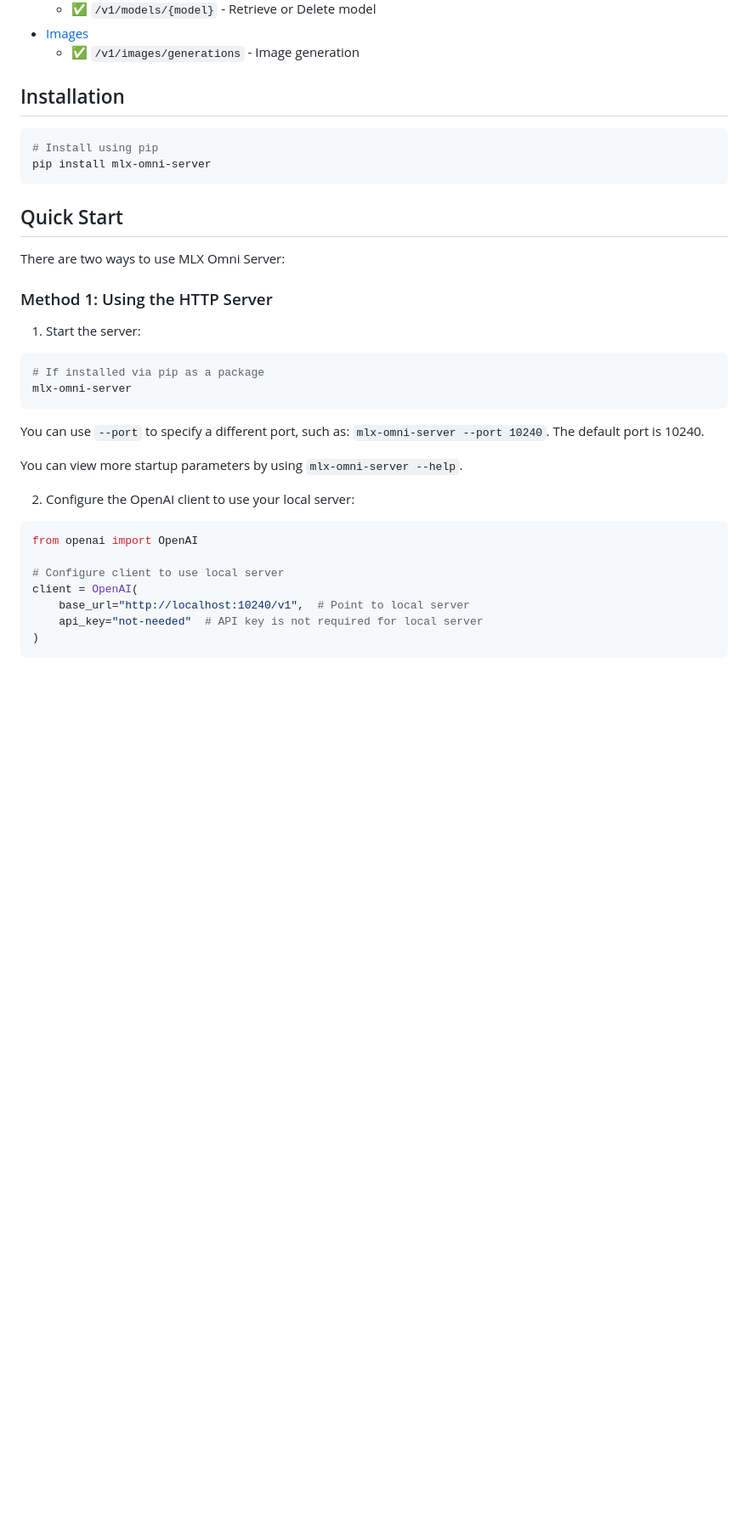
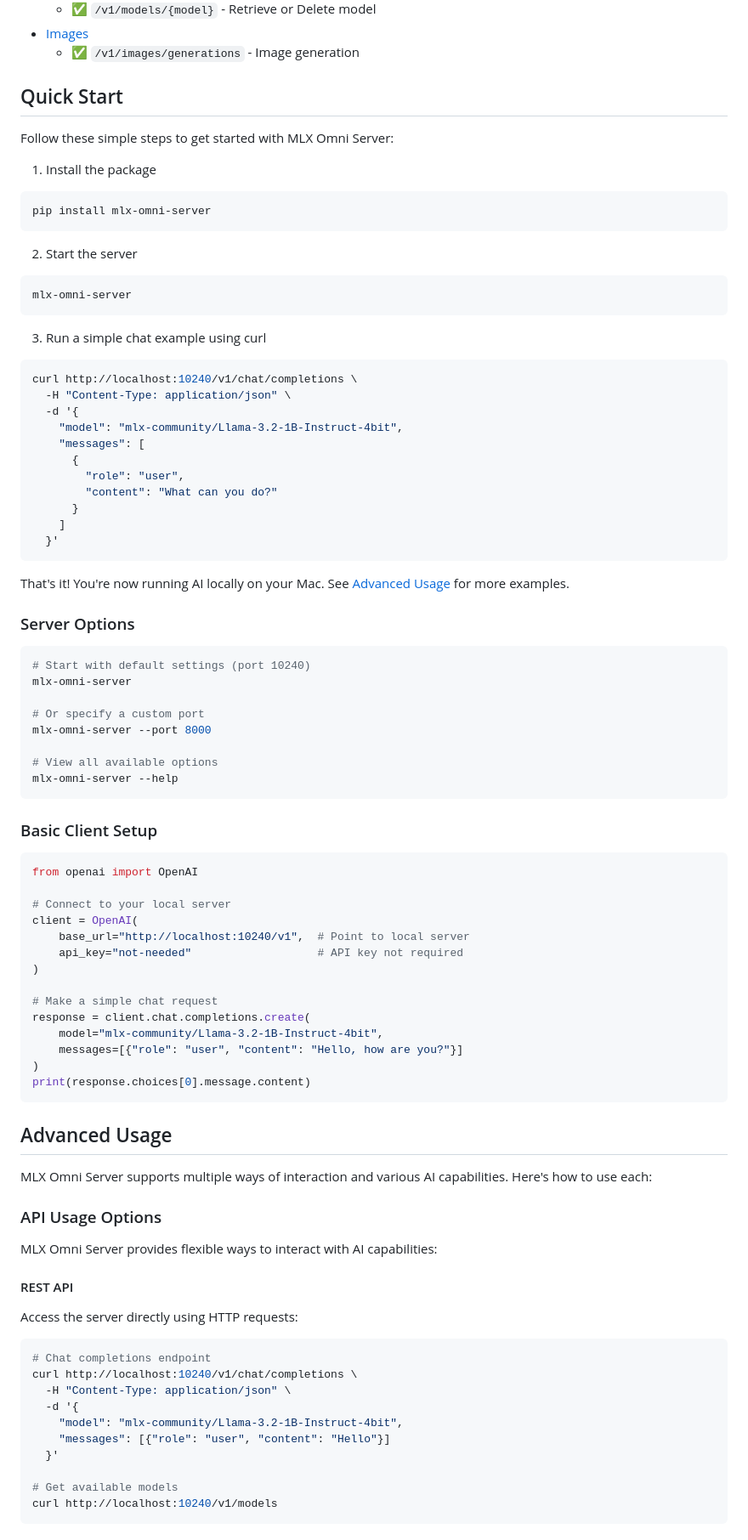
Before and after one commit to zhutao100/mlx-omni-server, a Markdown page: README.md, the part around the change printed below. Shown: that part at 85% size. Drawn GitHub-style; blank space fills up the shorter version.

````diff
--- a/README.md
+++ b/README.md
@@ -38,36 +38,96 @@ The server implements OpenAI-compatible endpoints:
 - [Images](https://platform.openai.com/docs/api-reference/images)
     - ✅ `/v1/images/generations` - Image generation
 
-## Installation
+
+
+## Quick Start
+
+Follow these simple steps to get started with MLX Omni Server:
+
+1. Install the package
 
 ```bash
-# Install using pip
 pip install mlx-omni-server
 ```
 
-## Quick Start
-
-There are two ways to use MLX Omni Server:
-
-### Method 1: Using the HTTP Server
-
-1. Start the server:
+2. Start the server
 
 ```bash
-# If installed via pip as a package
 mlx-omni-server
 ```
 
-You can use `--port` to specify a different port, such as: `mlx-omni-server --port 10240`. The default port is 10240.
+3. Run a simple chat example using curl
 
-You can view more startup parameters by using `mlx-omni-server --help`.
+```bash
+curl http://localhost:10240/v1/chat/completions \
+  -H "Content-Type: application/json" \
+  -d '{
+    "model": "mlx-community/Llama-3.2-1B-Instruct-4bit",
+    "messages": [
+      {
+        "role": "user",
+        "content": "What can you do?"
+      }
+    ]
+  }'
+```
 
-2. Configure the OpenAI client to use your local server:
+That's it! You're now running AI locally on your Mac. See [Advanced Usage](#advanced-usage) for more examples.
+
+### Server Options
+
+```bash
+# Start with default settings (port 10240)
+mlx-omni-server
+
+# Or specify a custom port
+mlx-omni-server --port 8000
+
+# View all available options
+mlx-omni-server --help
+```
+
+### Basic Client Setup
 
 ```python
 from openai import OpenAI
 
-# Configure client to use local server
+# Connect to your local server
 client = OpenAI(
     base_url="http://localhost:10240/v1",  # Point to local server
-    api_key="not-needed"  # API key is not required for local server
+    api_key="not-needed"                   # API key not required
+)
+
+# Make a simple chat request
+response = client.chat.completions.create(
+    model="mlx-community/Llama-3.2-1B-Instruct-4bit",
+    messages=[{"role": "user", "content": "Hello, how are you?"}]
+)
+print(response.choices[0].message.content)
+```
+
+## Advanced Usage
+
+MLX Omni Server supports multiple ways of interaction and various AI capabilities. Here's how to use each:
+
+### API Usage Options
+
+MLX Omni Server provides flexible ways to interact with AI capabilities:
+
+#### REST API
+
+Access the server directly using HTTP requests:
+
+```bash
+# Chat completions endpoint
+curl http://localhost:10240/v1/chat/completions \
+  -H "Content-Type: application/json" \
+  -d '{
+    "model": "mlx-community/Llama-3.2-1B-Instruct-4bit",
+    "messages": [{"role": "user", "content": "Hello"}]
+  }'
+
+# Get available models
+curl http://localhost:10240/v1/models
+```
+
````
Also changed, not shown: other parts of README.md (+212 -36 lines).
